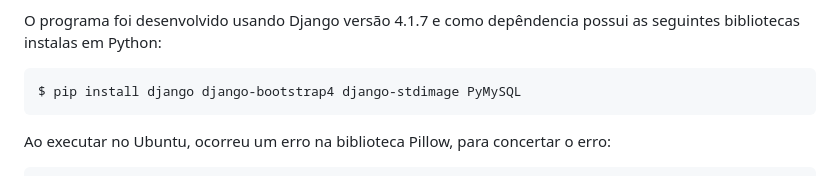
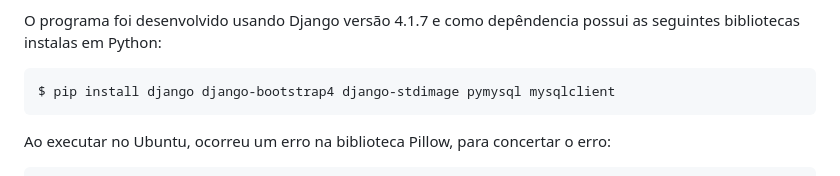
Before and after one commit to GabesSeven/biopark-test, a Markdown page: README.md, the part around the change. GitHub-like rendering.

```diff
--- a/README.md
+++ b/README.md
@@ -58,7 +58,7 @@ OBS.: Projeto ainda em aperfeiçoamento, como melhorias sugiro: <br>
 
 O programa foi desenvolvido usando Django versão 4.1.7 e como depêndencia possui as seguintes bibliotecas instalas em Python:
 
-    $ pip install django django-bootstrap4 django-stdimage PyMySQL
+    $ pip install django django-bootstrap4 django-stdimage pymysql mysqlclient
 
 Ao executar no Ubuntu, ocorreu um erro na biblioteca Pillow, para concertar o erro:
 
```
